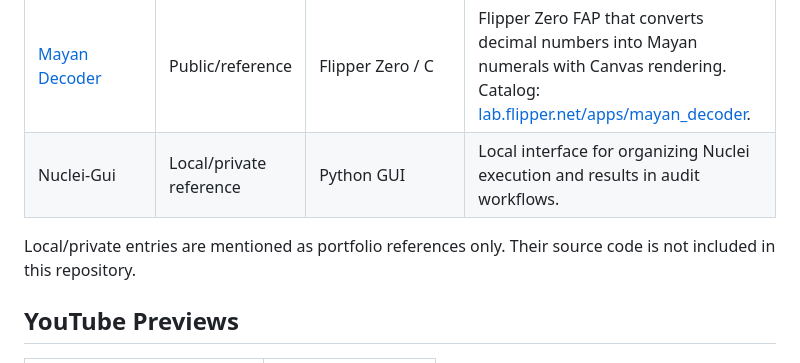
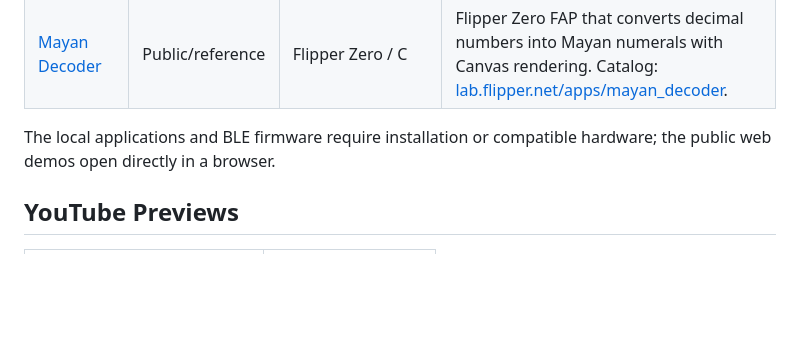
Before and after one commit to RogerF5-Security/whoami, a Markdown page: README.md, the part around one of its changes. GitHub-like rendering; blank space fills up the shorter version.

```diff
--- a/README.md
+++ b/README.md
@@ -213,9 +214,7 @@ Additional approved visual credentials are included in `assets/img/credentials/`
 | [Flipper Asset Maker](https://github.com/RogerF5-Security/Flipper_Assest_Maker) | Public | Python / Tkinter / PIL | Utility for building Flipper Zero assets, animations, packs and compatible folder structures. |
 | [WikiFlip](https://github.com/RogerF5-Security/WikiFlip) | Public/reference | Flipper Zero / C | Offline cybersecurity dictionary FAP with OWASP, NIST, RedTeam, BlueTeam and hardware hacking terms. Catalog: [lab.flipper.net/apps/wikiflip](https://lab.flipper.net/apps/wikiflip). |
 | [Mayan Decoder](https://github.com/RogerF5-Security/Mayan_decoder) | Public/reference | Flipper Zero / C | Flipper Zero FAP that converts decimal numbers into Mayan numerals with Canvas rendering. Catalog: [lab.flipper.net/apps/mayan_decoder](https://lab.flipper.net/apps/mayan_decoder). |
-| Nuclei-Gui | Local/private reference | Python GUI | Local interface for organizing Nuclei execution and results in audit workflows. |
-
-Local/private entries are mentioned as portfolio references only. Their source code is not included in this repository.
+The local applications and BLE firmware require installation or compatible hardware; the public web demos open directly in a browser.
 
 ## YouTube Previews
 
```
Also changed, not shown: other parts of README.md (+6 -5 lines), assets/img/projects/flipper-asset-maker.png (added), assets/img/projects/rf5-recon.png (added), 7 other files.
